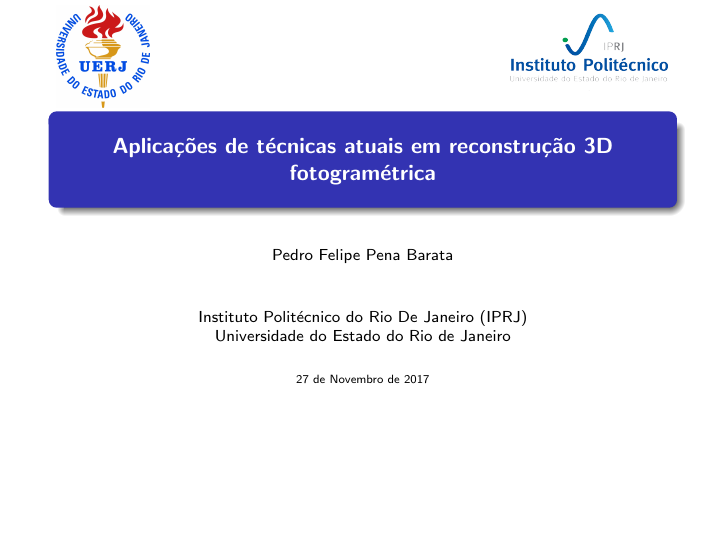
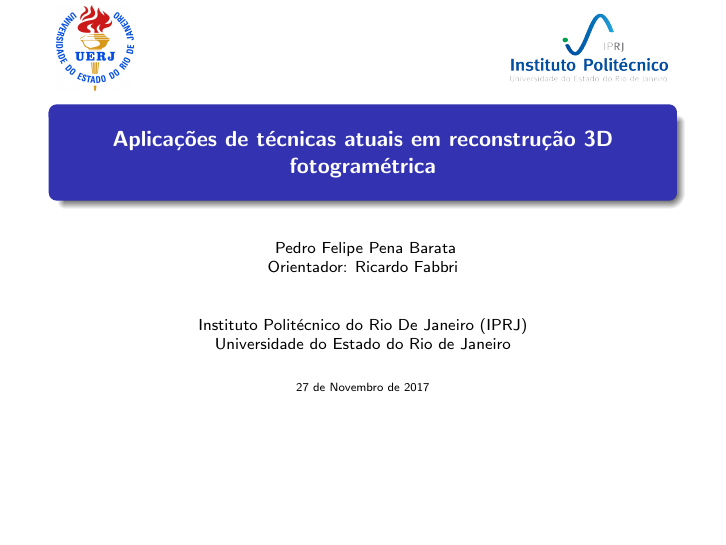
Before and after one commit to PedroBarata/monografia-rec3d-patrimonio, LaTeX slides (slides-exemplo-beamer.tex): page 1 of 78. Compiled offline with pdfLaTeX.

Commit message:
ajustes slide

```diff
--- a/slides-exemplo-beamer.tex
+++ b/slides-exemplo-beamer.tex
@@ -107,8 +107,9 @@
 % ---------------------------------------------------------------------------- %
 \title{\textbf{Aplicações de técnicas atuais em reconstrução 3D fotogramétrica}}
 
-\author[Pedro Felipe Pena Barata]{\scriptsize
-    Pedro Felipe Pena Barata
+\author[Pedro Felipe Pena Barata]{\scriptsize{
+    Pedro Felipe Pena Barata \\
+    Orientador: Ricardo Fabbri}
 }
 
 \subtitle{}
@@ -133,7 +134,7 @@ Universidade do Estado do Rio de Janeiro}
 
 
 \begin{textblock}{}(10, 1)
-\includegraphics[height=1.8cm]{logo_uerj_cor.jpg}
+\includegraphics[height=1.5cm]{logo_uerj_cor.jpg}
 \end{textblock}
 
 \begin{textblock}{}(90, 1)
```
